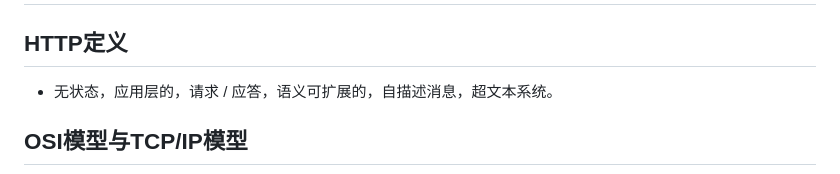
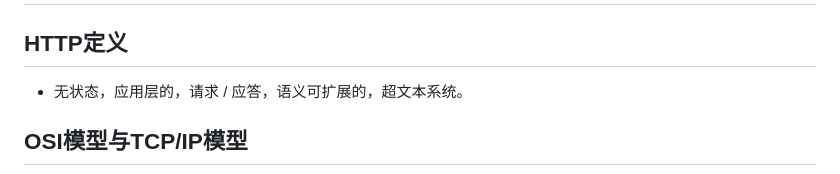
Before and after one commit to Jess-2021/Jess.github.io, a Markdown page: 计算机网络/web协议/HTTP1.X.md, the part around the change printed below. GitHub-like rendering.

```diff
--- a/计算机网络/web协议/HTTP1.X.md
+++ b/计算机网络/web协议/HTTP1.X.md
@@ -1,7 +1,7 @@
 # 自顶向下解析HTTP1.1
 
 ## HTTP定义
-- 无状态，应用层的，请求 / 应答，语义可扩展的，自描述消息，超文本系统。
+- 无状态，应用层的，请求 / 应答，语义可扩展的，超文本系统。
 
 ## OSI模型与TCP/IP模型
 ![](/image/6bcedb1b71c458ebc3b79b53ba42008.png)
```
Also changed, not shown: other parts of 计算机网络/web协议/HTTP1.X.md (+38 -38 lines), project/resolve.md (added, +7 -0 lines), 计算机网络/TCP.md (+1 -1 lines), 计算机网络/web协议/TCP.md (+23 -7 lines), image/9a81470354759b97ea3dd74b5d2584a.png (added), image/a9ec7abef8a6efbe9b887d1bce729bc.png (added), image/f3353c19f5eef905865f0a7fb359691.png (added).
